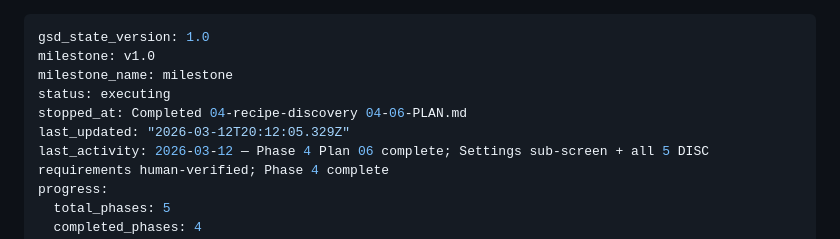
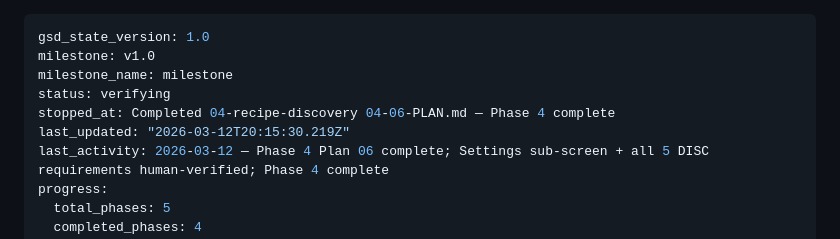
Before and after one commit to dogukartal/TheCook, a Markdown page: .planning/STATE.md, the part around the change. Drawn GitHub-style.

Commit message:
docs(phase-04): complete phase execution and verification

```diff
--- a/.planning/STATE.md
+++ b/.planning/STATE.md
@@ -2,9 +2,9 @@
 gsd_state_version: 1.0
 milestone: v1.0
 milestone_name: milestone
-status: executing
-stopped_at: Completed 04-recipe-discovery 04-06-PLAN.md
-last_updated: "2026-03-12T20:12:05.329Z"
+status: verifying
+stopped_at: Completed 04-recipe-discovery 04-06-PLAN.md — Phase 4 complete
+last_updated: "2026-03-12T20:15:30.219Z"
 last_activity: 2026-03-12 — Phase 4 Plan 06 complete; Settings sub-screen + all 5 DISC requirements human-verified; Phase 4 complete
 progress:
   total_phases: 5
```
Also changed, not shown: 1 other file.
